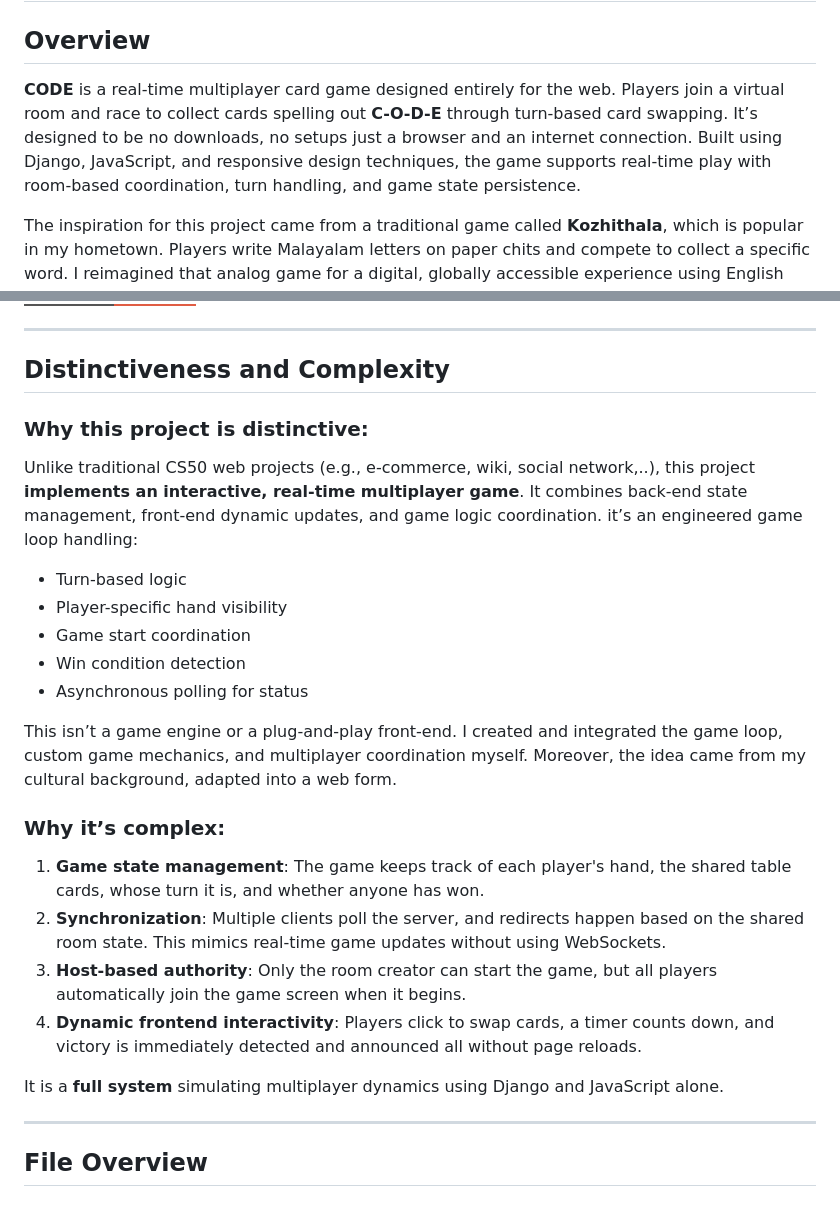
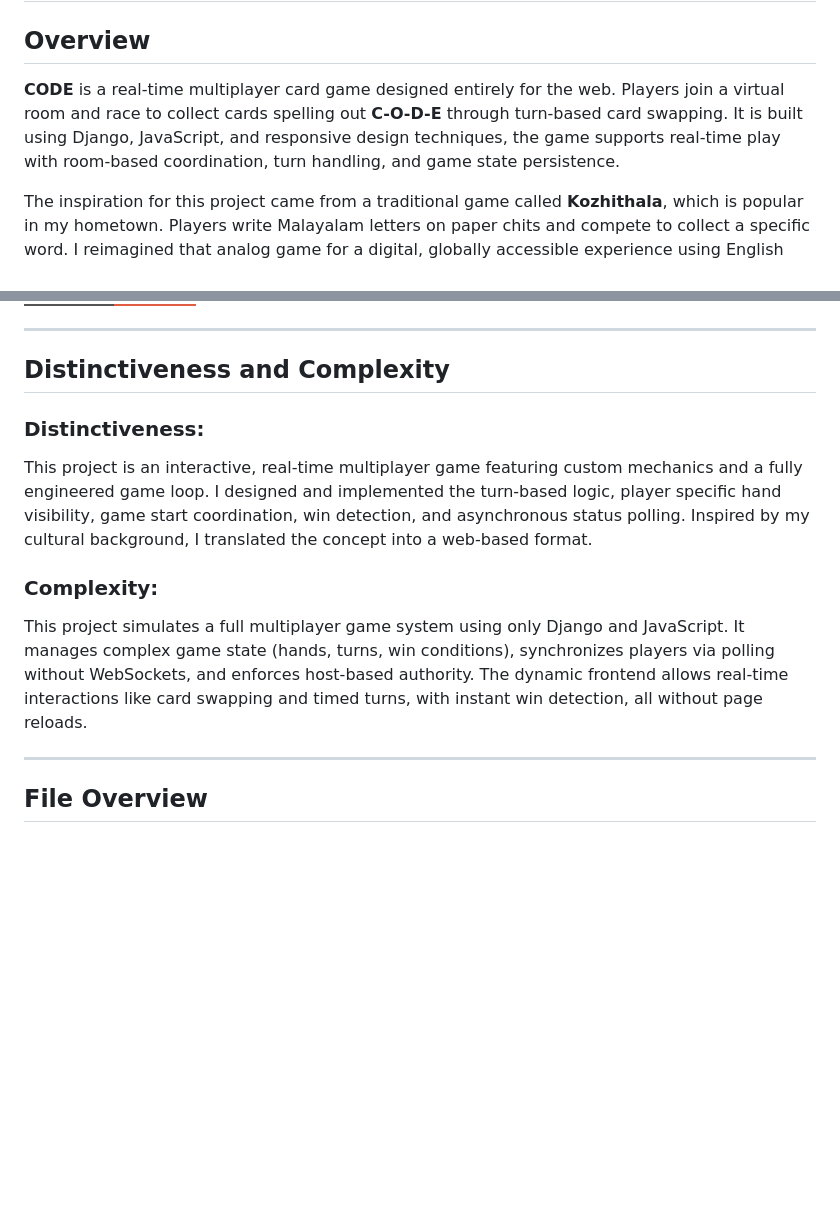
Before and after one commit to shamiroxs/CODE, a Markdown page: README.md, 2 parts joined by grey strips. GitHub-like rendering; badges without logos; blank space fills up the shorter version.

Commit message:
changed README.md for distictiveness and complexity

```diff
--- a/README.md
+++ b/README.md
@@ -2,7 +2,7 @@
 
 ## Overview
 
-**CODE** is a real-time multiplayer card game designed entirely for the web. Players join a virtual room and race to collect cards spelling out **C-O-D-E** through turn-based card swapping. It’s designed to be no downloads, no setups just a browser and an internet connection. Built using Django, JavaScript, and responsive design techniques, the game supports real-time play with room-based coordination, turn handling, and game state persistence.
+**CODE** is a real-time multiplayer card game designed entirely for the web. Players join a virtual room and race to collect cards spelling out **C-O-D-E** through turn-based card swapping. It is built using Django, JavaScript, and responsive design techniques, the game supports real-time play with room-based coordination, turn handling, and game state persistence.
 
 The inspiration for this project came from a traditional game called **Kozhithala**, which is popular in my hometown. Players write Malayalam letters on paper chits and compete to collect a specific word. I reimagined that analog game for a digital, globally accessible experience using English letters and a theme relevant to computer science students. The result is a modern, lightweight game that honors its roots while embracing new tech.
 
@@ -23,27 +23,13 @@ This project was not only about building a game, it was about solving a real-wor
 ---
 
 ## Distinctiveness and Complexity
+### Distinctiveness:
 
-### Why this project is distinctive:
+This project is an interactive, real-time multiplayer game featuring custom mechanics and a fully engineered game loop. I designed and implemented the turn-based logic, player specific hand visibility, game start coordination, win detection, and asynchronous status polling. Inspired by my cultural background, I translated the concept into a web-based format.
 
-Unlike traditional CS50 web projects (e.g., e-commerce, wiki, social network,..), this project **implements an interactive, real-time multiplayer game**. It combines back-end state management, front-end dynamic updates, and game logic coordination. it’s an engineered game loop handling:
+### Complexity:
 
-* Turn-based logic
-* Player-specific hand visibility
-* Game start coordination
-* Win condition detection
-* Asynchronous polling for status
-
-This isn’t a game engine or a plug-and-play front-end. I created and integrated the game loop, custom game mechanics, and multiplayer coordination myself. Moreover, the idea came from my cultural background, adapted into a web form.
-
-### Why it’s complex:
-
-1. **Game state management**: The game keeps track of each player's hand, the shared table cards, whose turn it is, and whether anyone has won.
-2. **Synchronization**: Multiple clients poll the server, and redirects happen based on the shared room state. This mimics real-time game updates without using WebSockets.
-3. **Host-based authority**: Only the room creator can start the game, but all players automatically join the game screen when it begins.
-4. **Dynamic frontend interactivity**: Players click to swap cards, a timer counts down, and victory is immediately detected and announced all without page reloads.
-
-It is a **full system** simulating multiplayer dynamics using Django and JavaScript alone.
+This project simulates a full multiplayer game system using only Django and JavaScript. It manages complex game state (hands, turns, win conditions), synchronizes players via polling without WebSockets, and enforces host-based authority. The dynamic frontend allows real-time interactions like card swapping and timed turns, with instant win detection, all without page reloads.
 
 ---
 
```
